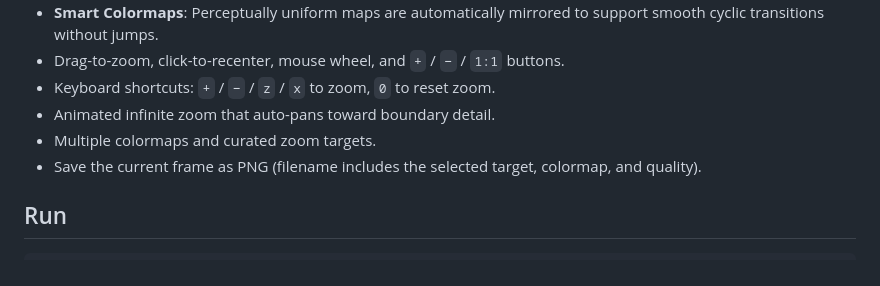
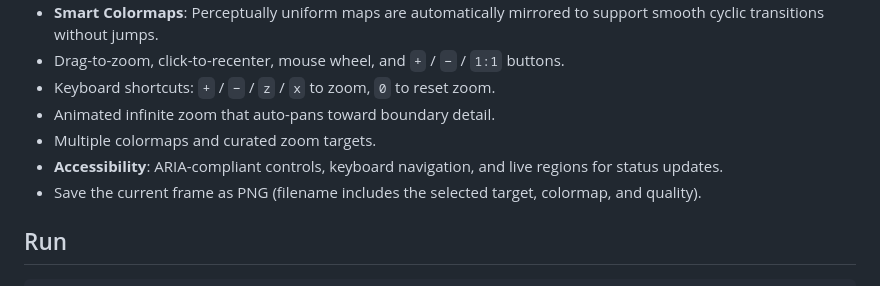
Before and after one commit to jtompuri/mandelbrot-infinite-zoom, a Markdown page: README.md, the part around the change. GitHub-like rendering.

Commit message:
Update README with accessibility feature and finalize project documentation

```diff
--- a/README.md
+++ b/README.md
@@ -37,6 +37,7 @@ the boundary detail sits between the two.
 - Keyboard shortcuts: `+` / `−` / `z` / `x` to zoom, `0` to reset zoom.
 - Animated infinite zoom that auto-pans toward boundary detail.
 - Multiple colormaps and curated zoom targets.
+- **Accessibility**: ARIA-compliant controls, keyboard navigation, and live regions for status updates.
 - Save the current frame as PNG (filename includes the selected target,
   colormap, and quality).
 
```
